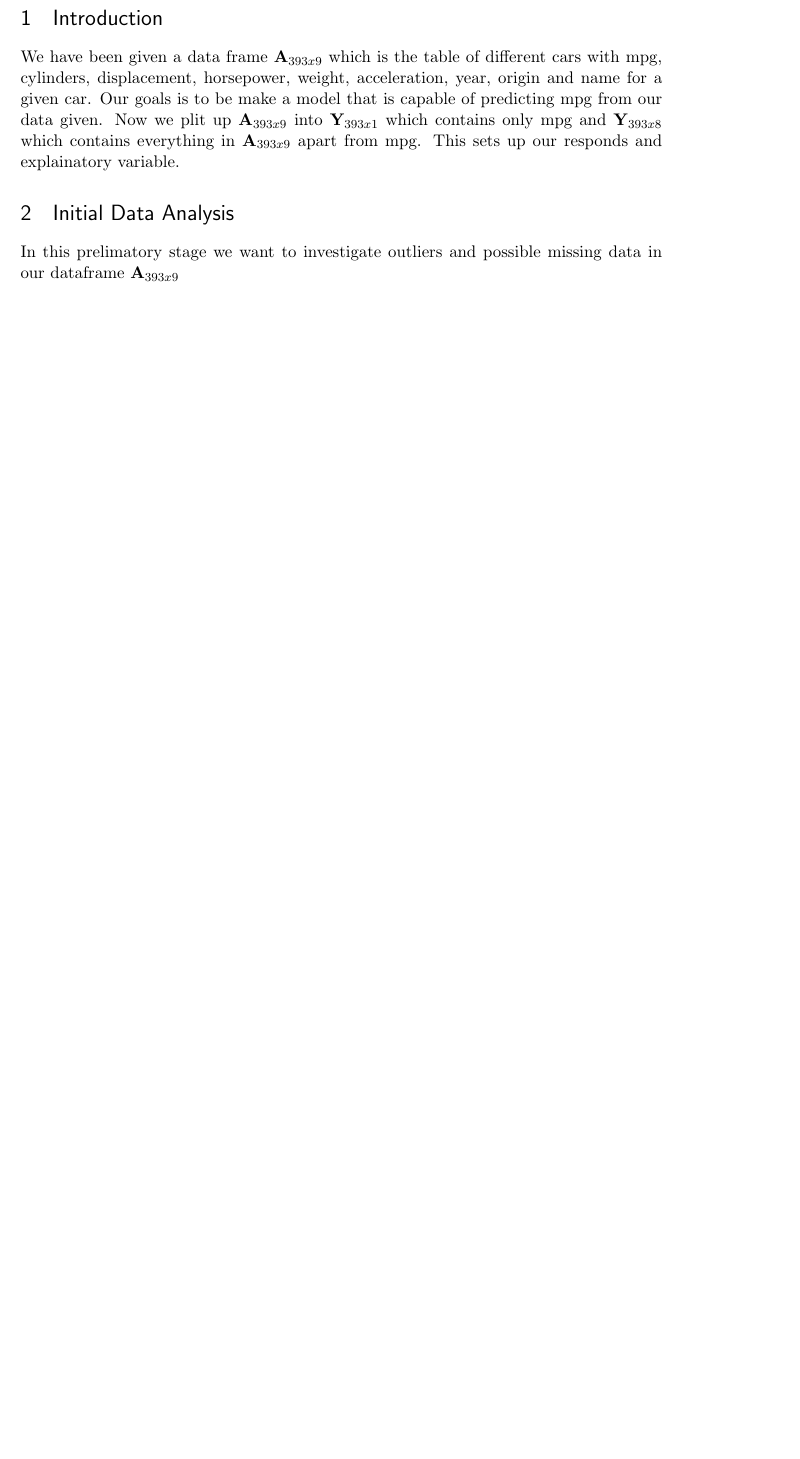
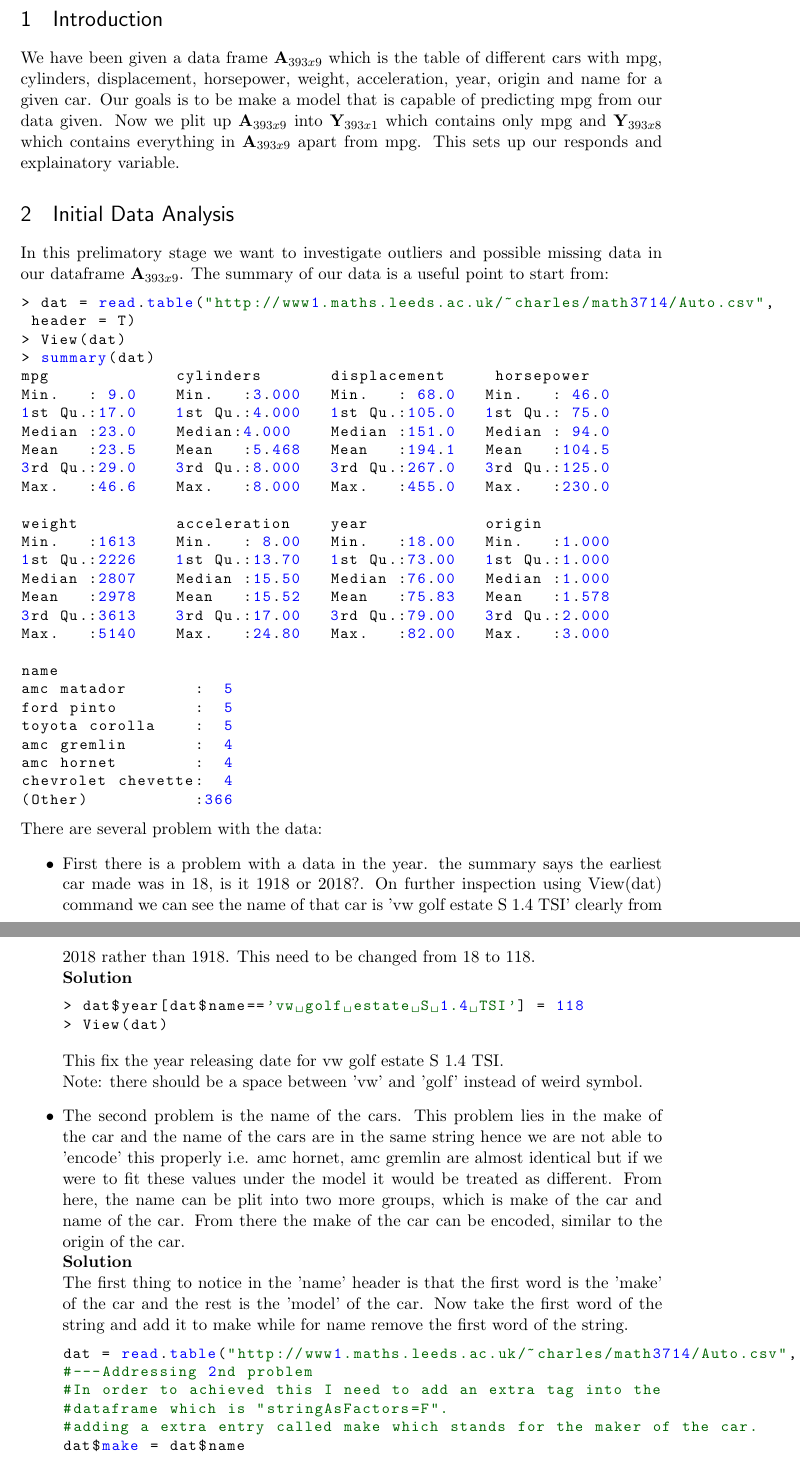
Before and after one commit to VietAnhDao/MATH3714Coursework, a LaTeX document (MATH3714Coursework.tex): part of page 3 of 3 before the commit and two parts of pages 3 and 4 of 6 after it, the two joined at a grey line, cut so that both start at the same text, the shorter picture padded with empty space. Compiled offline with pdfLaTeX.

Commit message:
initial commit

```diff
--- a/MATH3714Coursework.tex
+++ b/MATH3714Coursework.tex
@@ -66,7 +66,7 @@
 %%% The "real" document content comes below...
 
 \title{MATH3714 Coursework}
-\author{Viet Dao}
+\author{Viet Dao\\email: mm16vd@leeds.ac.uk}
 %\date{} % Activate to display a given date or no date (if empty),
          % otherwise the current date is printed
 % File is created and written to disk by the above package
@@ -81,4 +81,56 @@
 We have been given a data frame $\textbf{A}_{393x9}$ which is the table of different cars with mpg, cylinders, displacement, horsepower, weight, acceleration, year, origin and name for a given car. Our goals is to be make a model that is capable of predicting mpg from our data given. Now we plit up $\textbf{A}_{393x9}$ into $\textbf{Y}_{393x1}$ which contains only mpg and $\textbf{Y}_{393x8}$ which contains everything in $\textbf{A}_{393x9}$ apart from mpg. This sets up our responds and explainatory variable.
 
 \section{Initial Data Analysis}
-In this prelimatory stage we want to investigate outliers and possible missing data in our dataframe $\textbf{A}_{393x9}$
+In this prelimatory stage we want to investigate outliers and possible missing data in our dataframe $\textbf{A}_{393x9}$. The summary of our data is a useful point to start from:
+\begin{lstlisting}
+> dat = read.table("http://www1.maths.leeds.ac.uk/~charles/math3714/Auto.csv",
+ header = T)
+> View(dat)
+> summary(dat)
+mpg 		cylinders	displacement	 horsepower
+Min.   : 9.0	Min.   :3.000	Min.   : 68.0 	Min.   : 46.0
+1st Qu.:17.0	1st Qu.:4.000	1st Qu.:105.0	1st Qu.: 75.0
+Median :23.0	Median:4.000	Median :151.0	Median : 94.0
+Mean   :23.5	Mean   :5.468	Mean   :194.1	Mean   :104.5
+3rd Qu.:29.0	3rd Qu.:8.000	3rd Qu.:267.0	3rd Qu.:125.0
+Max.   :46.6	Max.   :8.000	Max.   :455.0	Max.   :230.0
+
+weight		acceleration	year		origin
+Min.   :1613	Min.   : 8.00	Min.   :18.00	Min.   :1.000
+1st Qu.:2226	1st Qu.:13.70	1st Qu.:73.00	1st Qu.:1.000
+Median :2807	Median :15.50	Median :76.00	Median :1.000
+Mean   :2978	Mean   :15.52	Mean   :75.83	Mean   :1.578
+3rd Qu.:3613	3rd Qu.:17.00	3rd Qu.:79.00	3rd Qu.:2.000
+Max.   :5140	Max.   :24.80	Max.   :82.00	Max.   :3.000
+
+name
+amc matador       :  5
+ford pinto        :  5
+toyota corolla    :  5
+amc gremlin       :  4
+amc hornet        :  4
+chevrolet chevette:  4
+(Other)           :366
+\end{lstlisting}
+There are several problem with the data:
+\begin{itemize}
+\item First there is a problem with a data in the year. the summary says the earliest car made was in 18, is it 1918 or 2018?. On further inspection using View(dat) command we can see the name of that car is 'vw golf estate S 1.4 TSI' clearly from 2018 rather than 1918. This need to be changed from 18 to 118. \\
+\textbf{Solution}
+\begin{lstlisting}
+> dat$year[dat$name=='vw golf estate S 1.4 TSI'] = 118
+> View(dat)
+\end{lstlisting}
+This fix the year releasing date for vw golf estate S 1.4 TSI.\\
+Note: there should be a space between 'vw' and 'golf' instead of weird symbol.
+\item The second problem is the name of the cars. This problem lies in the make of the car and the name of the cars are in the same string hence we are not able to 'encode' this properly i.e. amc hornet, amc gremlin are almost identical but if we were to fit these values under the model it would be treated as different. From here, the name can be plit into two more groups, which is make of the car and name of the car. From there the make of the car can be encoded, similar to the origin of the car.\\
+\textbf{Solution}\\
+The first thing to notice in the 'name' header is that the first word is the 'make' of the car and the rest is the 'model' of the car. Now take the first word of the string and add it to make while for name remove the first word of the string.
+\begin{lstlisting}
+dat = read.table("http://www1.maths.leeds.ac.uk/~charles/math3714/Auto.csv", header = T, stringsAsFactors = F)
+#---Addressing 2nd problem
+#In order to achieved this I need to add an extra tag into the
+#dataframe which is "stringAsFactors=F".
+#adding a extra entry called make which stands for the maker of the car.
+dat$make = dat$name
+
+#changing the string into the first word of the sring.
```
Also changed, not shown: MATH3714Coursework.pdf, pairplot.png (added), MATH3714Coursework.tex (69 more changed lines), 3 other files.
